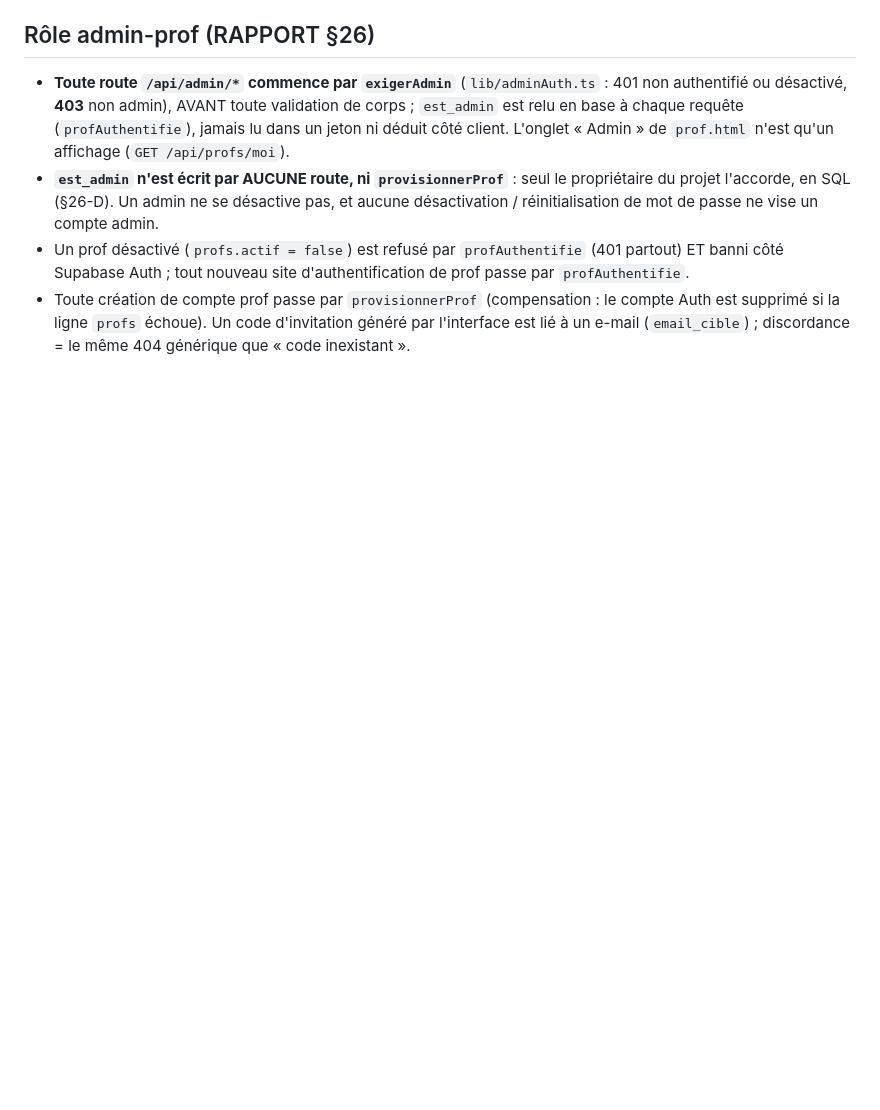
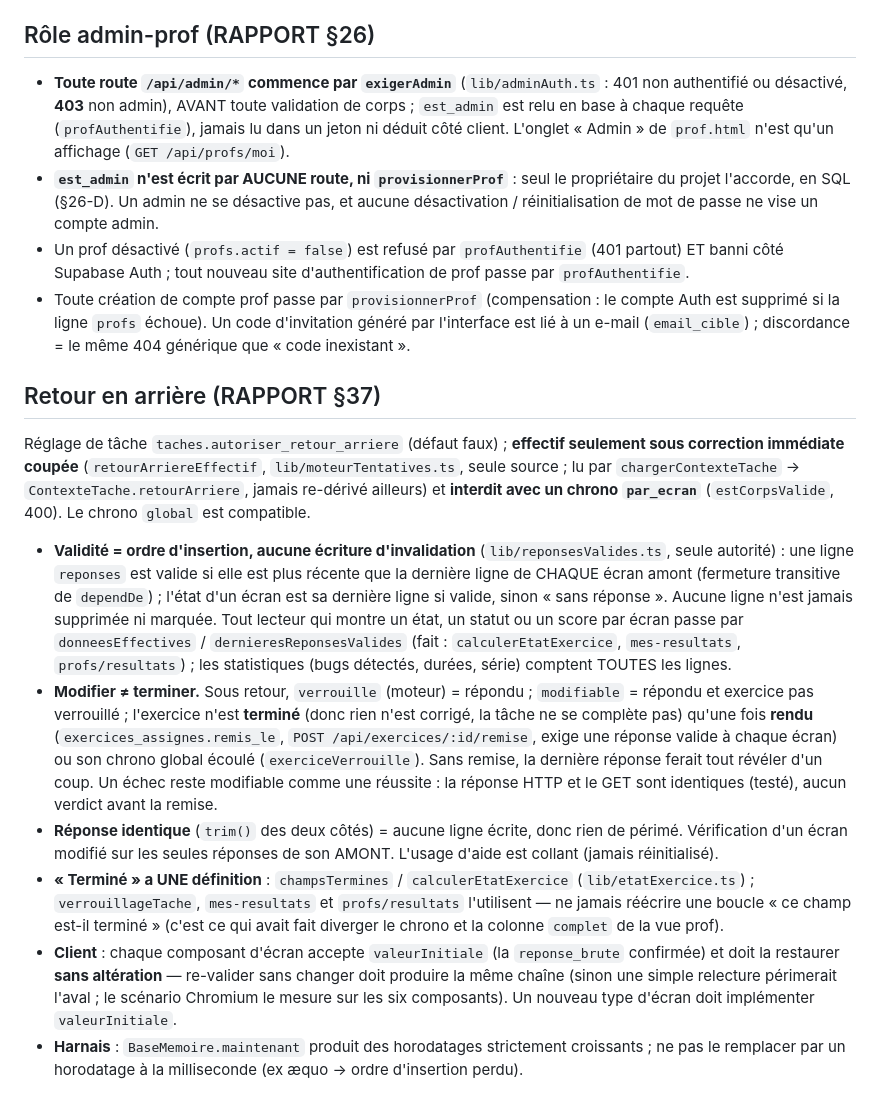
Before and after one commit to ohamwi1983-hash/plateforme-maths-v2, a Markdown page: CLAUDE.md, the part around the change. Rendered like a GitHub page; blank space fills up the shorter version.

Commit message:
CLAUDE.md : section « Retour en arrière » (RAPPORT §37) — 3b-4 (6/6)
Co-Authored-By: Claude Sonnet 5.5 <noreply@anthropic.com>
Claude-Session: https://claude.ai/code/session_01LQqDA8RKT71VKHDt3KcGDd

```diff
--- a/CLAUDE.md
+++ b/CLAUDE.md
@@ -227,3 +227,15 @@ génériques (« Code d'invitation invalide »). Ne jamais lire `process.env.SUP
 - **`est_admin` n'est écrit par AUCUNE route, ni `provisionnerProf`** : seul le propriétaire du projet l'accorde, en SQL (§26-D). Un admin ne se désactive pas, et aucune désactivation / réinitialisation de mot de passe ne vise un compte admin.
 - Un prof désactivé (`profs.actif = false`) est refusé par `profAuthentifie` (401 partout) ET banni côté Supabase Auth ; tout nouveau site d'authentification de prof passe par `profAuthentifie`.
 - Toute création de compte prof passe par `provisionnerProf` (compensation : le compte Auth est supprimé si la ligne `profs` échoue). Un code d'invitation généré par l'interface est lié à un e-mail (`email_cible`) ; discordance = le même 404 générique que « code inexistant ».
+
+
+## Retour en arrière (RAPPORT §37)
+
+Réglage de tâche `taches.autoriser_retour_arriere` (défaut faux) ; **effectif seulement sous correction immédiate coupée** (`retourArriereEffectif`, `lib/moteurTentatives.ts`, seule source ; lu par `chargerContexteTache` → `ContexteTache.retourArriere`, jamais re-dérivé ailleurs) et **interdit avec un chrono `par_ecran`** (`estCorpsValide`, 400). Le chrono `global` est compatible.
+
+- **Validité = ordre d'insertion, aucune écriture d'invalidation** (`lib/reponsesValides.ts`, seule autorité) : une ligne `reponses` est valide si elle est plus récente que la dernière ligne de CHAQUE écran amont (fermeture transitive de `dependDe`) ; l'état d'un écran est sa dernière ligne si valide, sinon « sans réponse ». Aucune ligne n'est jamais supprimée ni marquée. Tout lecteur qui montre un état, un statut ou un score par écran passe par `donneesEffectives` / `dernieresReponsesValides` (fait : `calculerEtatExercice`, `mes-resultats`, `profs/resultats`) ; les statistiques (bugs détectés, durées, série) comptent TOUTES les lignes.
+- **Modifier ≠ terminer.** Sous retour, `verrouille` (moteur) = répondu ; `modifiable` = répondu et exercice pas verrouillé ; l'exercice n'est **terminé** (donc rien n'est corrigé, la tâche ne se complète pas) qu'une fois **rendu** (`exercices_assignes.remis_le`, `POST /api/exercices/:id/remise`, exige une réponse valide à chaque écran) ou son chrono global écoulé (`exerciceVerrouille`). Sans remise, la dernière réponse ferait tout révéler d'un coup. Un échec reste modifiable comme une réussite : la réponse HTTP et le GET sont identiques (testé), aucun verdict avant la remise.
+- **Réponse identique** (`trim()` des deux côtés) = aucune ligne écrite, donc rien de périmé. Vérification d'un écran modifié sur les seules réponses de son AMONT. L'usage d'aide est collant (jamais réinitialisé).
+- **« Terminé » a UNE définition** : `champsTermines` / `calculerEtatExercice` (`lib/etatExercice.ts`) ; `verrouillageTache`, `mes-resultats` et `profs/resultats` l'utilisent — ne jamais réécrire une boucle « ce champ est-il terminé » (c'est ce qui avait fait diverger le chrono et la colonne `complet` de la vue prof).
+- **Client** : chaque composant d'écran accepte `valeurInitiale` (la `reponse_brute` confirmée) et doit la restaurer **sans altération** — re-valider sans changer doit produire la même chaîne (sinon une simple relecture périmerait l'aval ; le scénario Chromium le mesure sur les six composants). Un nouveau type d'écran doit implémenter `valeurInitiale`.
+- **Harnais** : `BaseMemoire.maintenant` produit des horodatages strictement croissants ; ne pas le remplacer par un horodatage à la milliseconde (ex æquo → ordre d'insertion perdu).
```
